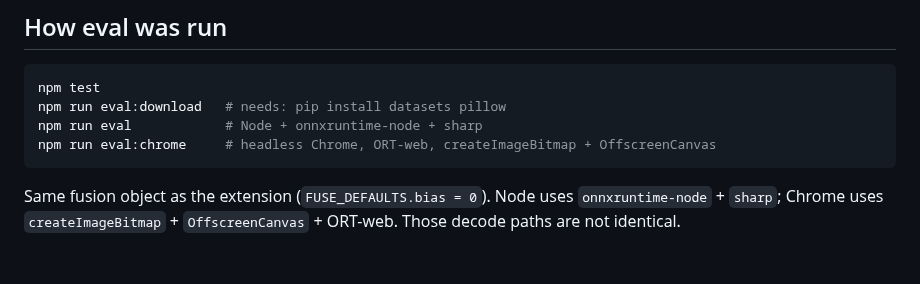
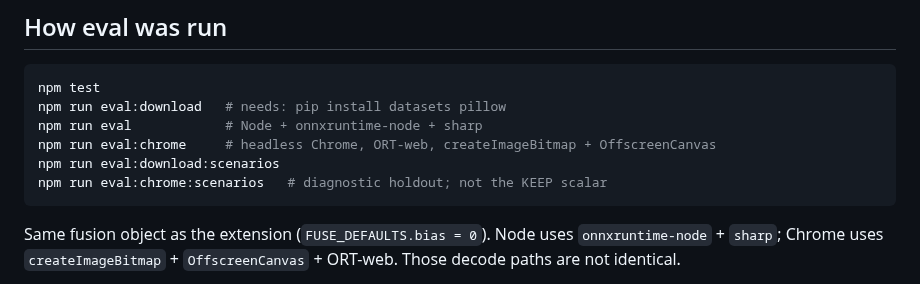
Before and after one commit to jbelnick/chrome-ai-image-detector, a Markdown page: CLAIM.md, the part around the change. Drawn GitHub-style; blank space fills up the shorter version.

Commit message:
Mention scenario eval commands in the CLAIM how-to block.
Co-authored-by: Jason Belnick <jbelnick@users.noreply.github.com>

````diff
--- a/CLAIM.md
+++ b/CLAIM.md
@@ -43,6 +43,8 @@ npm test
 npm run eval:download   # needs: pip install datasets pillow
 npm run eval            # Node + onnxruntime-node + sharp
 npm run eval:chrome     # headless Chrome, ORT-web, createImageBitmap + OffscreenCanvas
+npm run eval:download:scenarios
+npm run eval:chrome:scenarios   # diagnostic holdout; not the KEEP scalar
 ```
 
 Same fusion object as the extension (`FUSE_DEFAULTS.bias = 0`). Node uses `onnxruntime-node` + `sharp`; Chrome uses `createImageBitmap` + `OffscreenCanvas` + ORT-web. Those decode paths are not identical.
````
